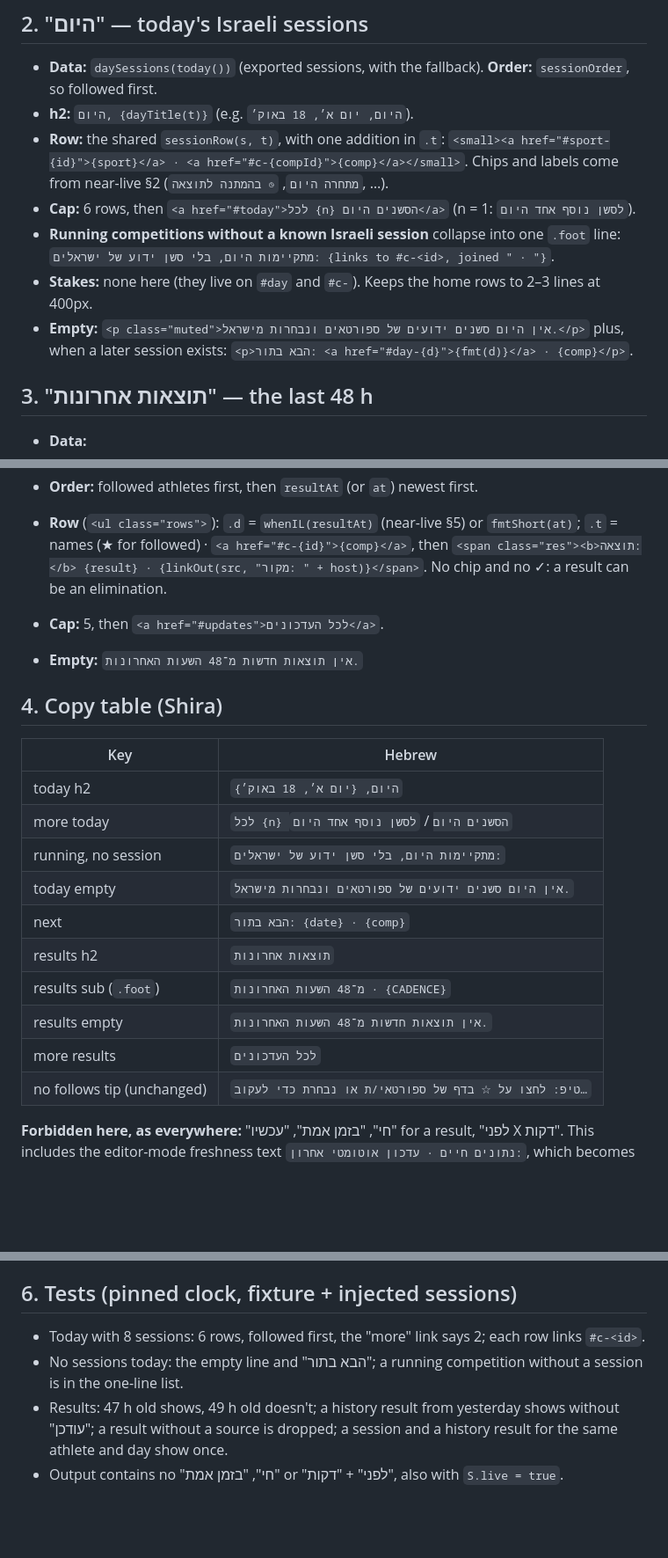
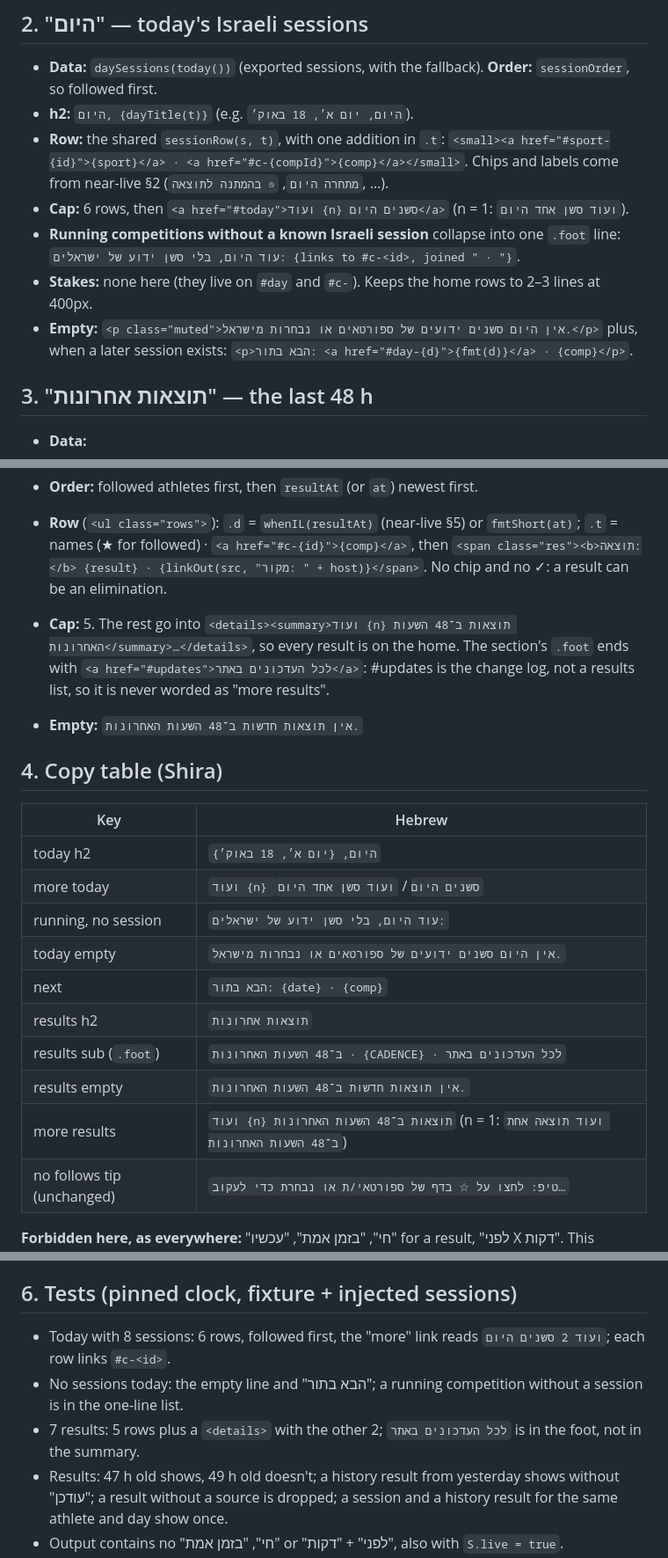
Before and after one commit to yonatanyacobi/IL2LA28, a Markdown page: docs/design/home-today.md, 3 parts joined by grey strips. Shown at 88% size. GitHub-like rendering; blank space fills up the shorter version.

Commit message:
Apply Shira's copy review of the home today spec
The extra-results link pointed to #updates, the change log, and read as more results; overflow results now
open in place and #updates is linked as the site's change log.

Co-Authored-By: Claude Opus 5.5 <noreply@anthropic.com>

```diff
--- a/docs/design/home-today.md
+++ b/docs/design/home-today.md
@@ -21,11 +21,11 @@ Desktop (≥ 900px): §2 and §3 share a row, `.home-now{display:grid;gap:22px}`
 - **h2:** `היום, {dayTitle(t)}` (e.g. `היום, יום א׳, 18 באוק׳`).
 - **Row:** the shared `sessionRow(s, t)`, with one addition in `.t`: `<small><a href="#sport-{id}">{sport}</a> ·
   <a href="#c-{compId}">{comp}</a></small>`. Chips and labels come from near-live §2 (`מתחרה היום`, `◷ בהמתנה לתוצאה`, …).
-- **Cap:** 6 rows, then `<a href="#today">לכל {n} הסשנים היום</a>` (n = 1: `לסשן נוסף אחד היום`).
+- **Cap:** 6 rows, then `<a href="#today">ועוד {n} סשנים היום</a>` (n = 1: `ועוד סשן אחד היום`).
 - **Running competitions without a known Israeli session** collapse into one `.foot` line:
-  `מתקיימות היום, בלי סשן ידוע של ישראלים: {links to #c-<id>, joined " · "}`.
+  `עוד היום, בלי סשן ידוע של ישראלים: {links to #c-<id>, joined " · "}`.
 - **Stakes:** none here (they live on `#day` and `#c-`). Keeps the home rows to 2–3 lines at 400px.
-- **Empty:** `<p class="muted">אין היום סשנים ידועים של ספורטאים ונבחרות מישראל.</p>` plus, when a later session
+- **Empty:** `<p class="muted">אין היום סשנים ידועים של ספורטאים או נבחרות מישראל.</p>` plus, when a later session
   exists: `<p>הבא בתור: <a href="#day-{d}">{fmt(d)}</a> · {comp}</p>`.
 
 ## 3. "תוצאות אחרונות" — the last 48 h
@@ -38,21 +38,23 @@ Desktop (≥ 900px): §2 and §3 share a row, `.home-now{display:grid;gap:22px}`
 - **Row** (`<ul class="rows">`): `.d` = `whenIL(resultAt)` (near-live §5) or `fmtShort(at)`; `.t` = names (★ for followed) ·
   `<a href="#c-{id}">{comp}</a>`, then `<span class="res"><b>תוצאה:</b> {result} · {linkOut(src, "מקור: " + host)}</span>`.
   No chip and no ✓: a result can be an elimination.
-- **Cap:** 5, then `<a href="#updates">לכל העדכונים</a>`.
-- **Empty:** `אין תוצאות חדשות מ־48 השעות האחרונות.`
+- **Cap:** 5. The rest go into `<details><summary>ועוד {n} תוצאות ב־48 השעות האחרונות</summary>…</details>`, so every
+  result is on the home. The section's `.foot` ends with `<a href="#updates">לכל העדכונים באתר</a>`: #updates is the
+  change log, not a results list, so it is never worded as "more results".
+- **Empty:** `אין תוצאות חדשות ב־48 השעות האחרונות.`
 
 ## 4. Copy table (Shira)
 | Key | Hebrew |
 |---|---|
 | today h2 | `היום, {יום א׳, 18 באוק׳}` |
-| more today | `לכל {n} הסשנים היום` / `לסשן נוסף אחד היום` |
-| running, no session | `מתקיימות היום, בלי סשן ידוע של ישראלים:` |
-| today empty | `אין היום סשנים ידועים של ספורטאים ונבחרות מישראל.` |
+| more today | `ועוד {n} סשנים היום` / `ועוד סשן אחד היום` |
+| running, no session | `עוד היום, בלי סשן ידוע של ישראלים:` |
+| today empty | `אין היום סשנים ידועים של ספורטאים או נבחרות מישראל.` |
 | next | `הבא בתור: {date} · {comp}` |
 | results h2 | `תוצאות אחרונות` |
-| results sub (`.foot`) | `מ־48 השעות האחרונות · {CADENCE}` |
-| results empty | `אין תוצאות חדשות מ־48 השעות האחרונות.` |
-| more results | `לכל העדכונים` |
+| results sub (`.foot`) | `ב־48 השעות האחרונות · {CADENCE} · לכל העדכונים באתר` |
+| results empty | `אין תוצאות חדשות ב־48 השעות האחרונות.` |
+| more results | `ועוד {n} תוצאות ב־48 השעות האחרונות` (n = 1: `ועוד תוצאה אחת ב־48 השעות האחרונות`) |
 | no follows tip (unchanged) | `טיפ: לחצו על ☆ בדף של ספורטאי/ת או נבחרת כדי לעקוב…` |
 
 **Forbidden here, as everywhere:** "חי", "בזמן אמת", "עכשיו" for a result, "לפני X דקות". This includes the editor-mode
@@ -64,8 +66,9 @@ freshness text `נתונים חיים · עדכון אוטומטי אחרון:`,
   `--sun`, `--blue`); no new colours, so contrast is as in phase 1.
 
 ## 6. Tests (pinned clock, fixture + injected sessions)
-- Today with 8 sessions: 6 rows, followed first, the "more" link says 2; each row links `#c-<id>`.
+- Today with 8 sessions: 6 rows, followed first, the "more" link reads `ועוד 2 סשנים היום`; each row links `#c-<id>`.
 - No sessions today: the empty line and "הבא בתור"; a running competition without a session is in the one-line list.
+- 7 results: 5 rows plus a `<details>` with the other 2; `לכל העדכונים באתר` is in the foot, not in the summary.
 - Results: 47 h old shows, 49 h old doesn't; a history result from yesterday shows without "עודכן"; a result
   without a source is dropped; a session and a history result for the same athlete and day show once.
 - Output contains no "חי", "בזמן אמת" or "לפני" + "דקות", also with `S.live = true`.
```
